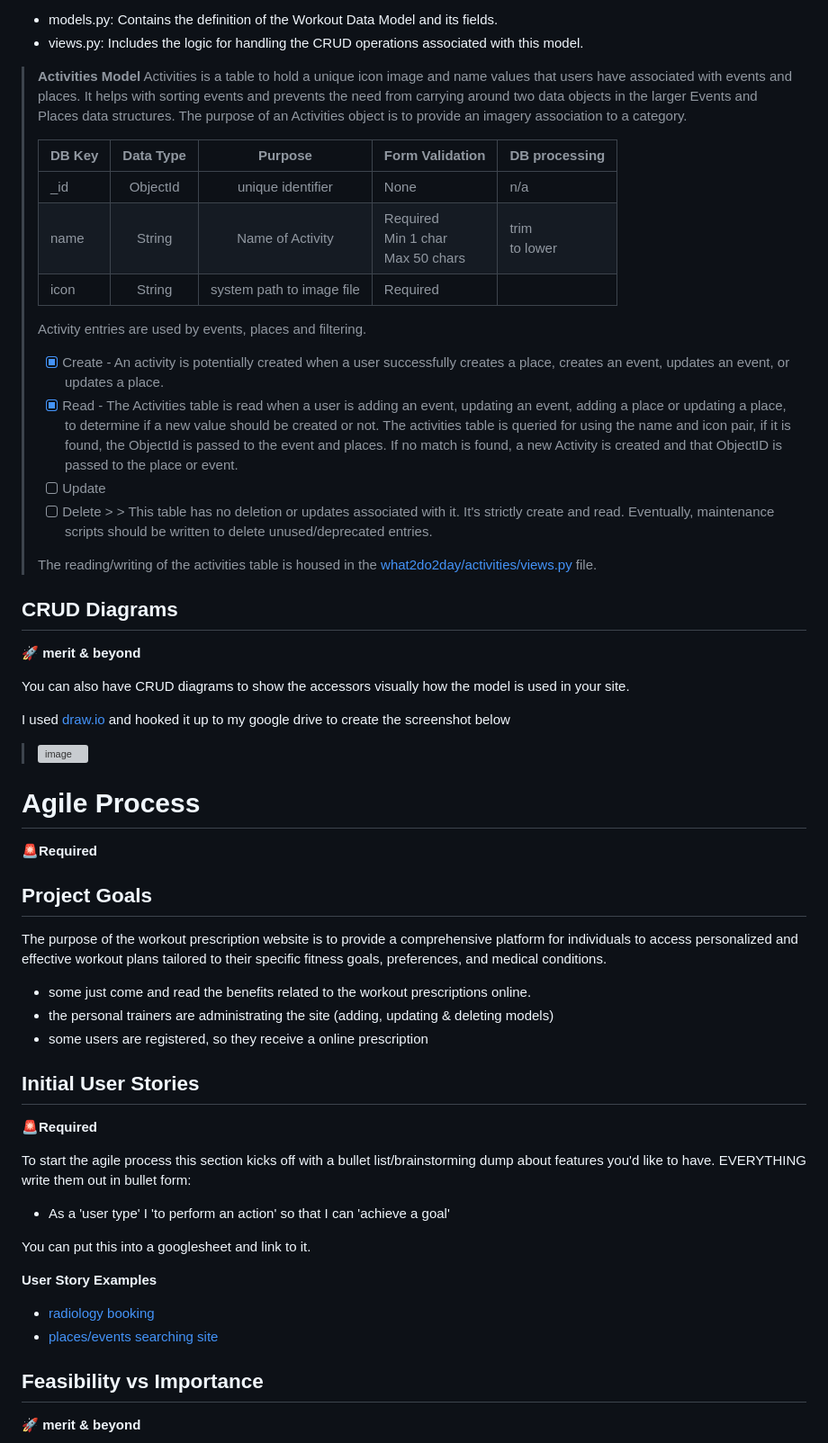
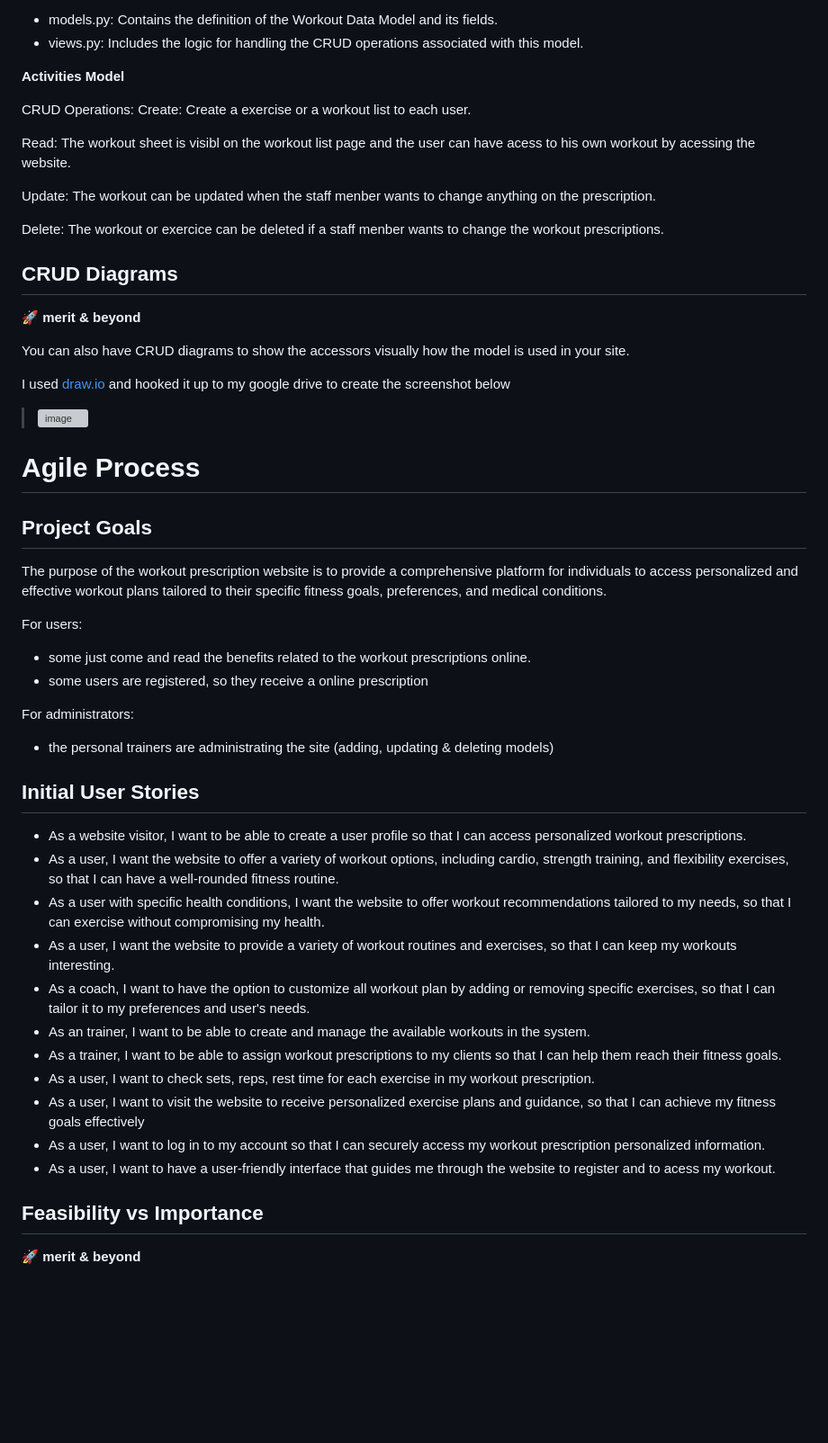
Before and after one commit to naragurgel/workout_prescription, a Markdown page: README.md, the part around the change. Shown at 90% size. GitHub-like rendering; blank space fills up the shorter version; grey boxes are pictures that could not be loaded.

Commit message:
addign info to user stories READ ME

```diff
--- a/README.md
+++ b/README.md
@@ -187,25 +187,16 @@ In the repository, you can find the code related to the CREATE, READ, UPDATE, an
 - models.py: Contains the definition of the Workout Data Model and its fields.
 - views.py: Includes the logic for handling the CRUD operations associated with this model.
 
-> **Activities Model**
-> Activities is a table to hold a unique icon image and name values that users have associated with events and places. It helps with sorting events and prevents the need from carrying around two data objects in the larger Events and Places data structures. The purpose of an Activities object is to provide an imagery association to a category.
->
-> | DB Key    | Data Type    |          Purpose            | Form Validation                            | DB processing        |
-> |--------	|:---------:	|:-------------------------:	|----------------------------------------	|------------------	|
-> | _id        | ObjectId    | unique identifier            | None                                    | n/a                |
-> | name    | String        | Name of Activity            | Required<br>Min 1 char<br>Max 50 chars    | trim<br>to lower    |
-> | icon    | String        | system path to image file    | Required                                |                  	|
->
-> Activity entries are used by events, places and filtering.
->
-> - [x] Create - An activity is potentially created when a user successfully creates a place, creates an event, updates an event, or updates a place.
-> - [x] Read - The Activities table is read when a user is adding an event, updating an event, adding a place or updating a place, to determine if a new value should be created or not. The activities table is queried for using the name and icon pair, if it is found, the ObjectId is passed to the event and places. If no match is found, a new Activity is created and that ObjectID is passed to the place or event.
-> - [ ] Update
-> - [ ] Delete
-    >
-    >  This table has no deletion or updates associated with it. It's strictly create and read. Eventually, maintenance scripts should be written to delete unused/deprecated entries.
->
-> The reading/writing of the activities table is housed in the [what2do2day/activities/views.py](what2do2day/activities/views.py) file.
+ **Activities Model**
+
+CRUD Operations:
+Create: Create a exercise or a workout list to each user.
+
+Read: The workout sheet is visibl on the workout list page and the user can have acess to his own workout by acessing the website.
+
+Update: The workout can be updated when the staff menber wants to change anything on the prescription.
+
+Delete: The workout or exercice can be deleted if a staff menber wants to change the workout prescriptions.
 
 ## CRUD Diagrams
 🚀 **merit & beyond**
@@ -218,29 +209,33 @@ I used [draw.io](https://app.diagrams.net/) and hooked it up to my google drive
 > ![image](https://user-images.githubusercontent.com/23039742/154406188-c9beb57a-2fd1-4f26-a8ed-bee320e46e3d.png)
 
 # Agile Process
-🚨**Required**
 
 ## Project Goals
 
 The purpose of the workout prescription website is to provide a comprehensive platform for individuals to access personalized and effective workout plans tailored to their specific fitness goals, preferences, and medical conditions.
 
+For users:
+
 - some just come and read the benefits related to the workout prescriptions online.
-- the personal trainers are administrating the site (adding, updating & deleting models)
 - some users are registered, so they receive a online prescription
 
+For administrators:
+
+- the personal trainers are administrating the site (adding, updating & deleting models)
+
 ## Initial User Stories
-🚨**Required**
 
-To start the agile process this section kicks off with a bullet list/brainstorming dump about features you'd like to have. EVERYTHING write them out in bullet form:
-
-- As a 'user type' I 'to perform an action' so that I can 'achieve a goal'
-
-You can put this into a googlesheet and link to it.
-
-**User Story Examples**
-
-- [radiology booking](https://github.com/DeannaCarina/ELHTRadiology#user-stories)
-- [places/events searching site](https://github.com/maliahavlicek/what2do2day#user-stories)
+- As a website visitor, I want to be able to create a user profile so that I can access personalized workout prescriptions.
+- As a user, I want the website to offer a variety of workout options, including cardio, strength training, and flexibility exercises, so that I can have a well-rounded fitness routine.
+- As a user with specific health conditions, I want the website to offer workout recommendations tailored to my needs, so that I can exercise without compromising my health.
+- As a user, I want the website to provide a variety of workout routines and exercises, so that I can keep my workouts interesting.
+- As a coach, I want to have the option to customize all workout plan by adding or removing specific exercises, so that I can tailor it to my preferences and user's needs.
+- As an trainer, I want to be able to create and manage the available workouts in the system.
+- As a trainer, I want to be able to assign workout prescriptions to my clients so that I can help them reach their fitness goals.
+- As a user, I want to check sets, reps, rest time for each exercise in my workout prescription.
+- As a user, I want to visit the website to receive personalized exercise plans and guidance, so that I can achieve my fitness goals effectively
+- As a user, I want to log in to my account so that I can securely access my workout prescription personalized information.
+- As a user, I want to have a user-friendly interface that guides me through the website to register and to acess my workout.
 
 ## Feasibility vs Importance
 🚀 **merit & beyond**
```
